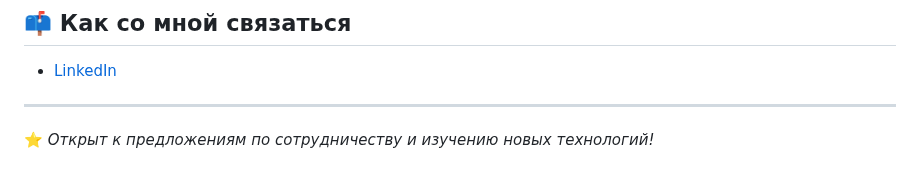
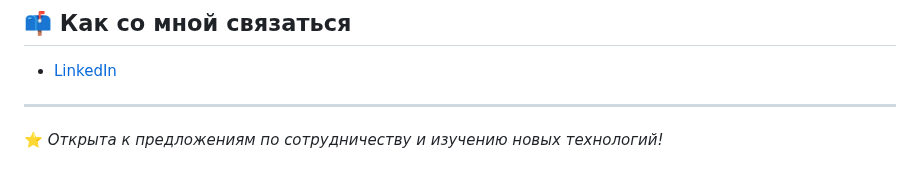
Before and after one commit to Elen-Lavr/Elen-Lavr, a Markdown page: README.md, the part around the change. Drawn GitHub-style.

```diff
--- a/README.md
+++ b/README.md
@@ -54,4 +54,4 @@
 
 ---
 
-⭐ *Открыт к предложениям по сотрудничеству и изучению новых технологий!*
+⭐ *Открыта к предложениям по сотрудничеству и изучению новых технологий!*
```
